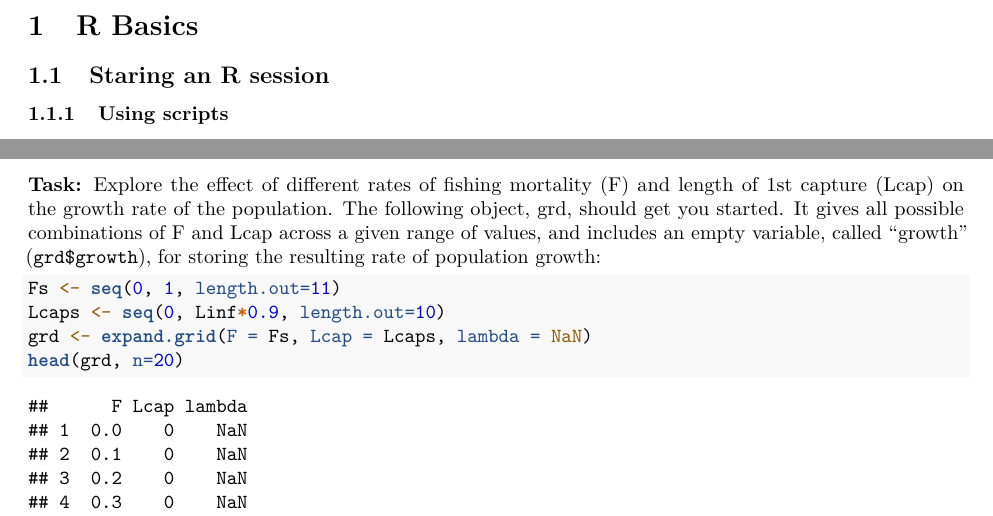
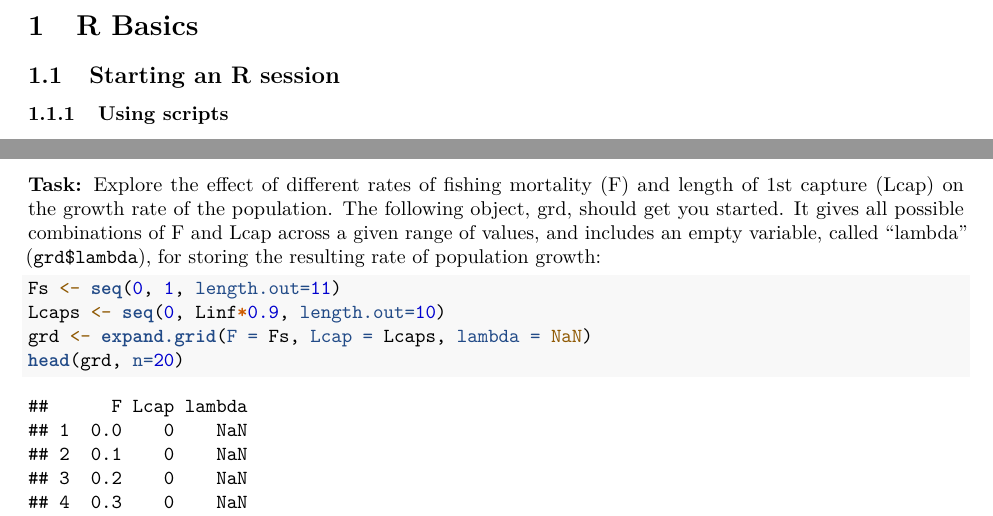
Before and after one commit to marchtaylor/ModConsBiol, an R Markdown document (ModConsBiol_handbook.Rmd): two parts of pages 2 and 49 of 62, joined at a grey line, cut so that both start at the same text. Rendered offline with R 4.5, knitr and Pandoc, then LaTeX, with nearby package versions; code that draws random numbers runs with fixed seeds of ours.

Commit message:
update to rmd

````diff
--- a/ModConsBiol_handbook.Rmd
+++ b/ModConsBiol_handbook.Rmd
@@ -45,7 +45,7 @@ knitr::include_graphics("figures/Turtle_golfina_escobilla_oaxaca_mexico_claudio_
 
 # R Basics
 
-## Staring an R session
+## Starting an R session
 
 ### Using scripts
 A "Script" is a text window where coding can be written, manipulated and introduced to the Workspace (with ctrl Enter). These can be saved to the Directory folder as well. This will save time in the future when we have several lines of code to introduce. Within the script, we write all necessary commands. To make simulation experiments, we execute the script to run the model.
@@ -1570,7 +1570,7 @@ round(Re(eigen(L)$vectors[,1]) / sum(Re(eigen(L)$vectors[,1])), 3)
 ```
 
 
-**Task:** Explore the effect of different rates of fishing mortality (F) and length of 1st capture (Lcap) on the growth rate of the population. The following object, grd, should get you started. It gives all possible combinations of F and Lcap across a given range of values, and includes an empty variable, called “growth” (`grd$growth`), for storing the resulting rate of population growth:
+**Task:** Explore the effect of different rates of fishing mortality (F) and length of 1st capture (Lcap) on the growth rate of the population. The following object, grd, should get you started. It gives all possible combinations of F and Lcap across a given range of values, and includes an empty variable, called “lambda” (`grd$lambda`), for storing the resulting rate of population growth:
 
 ```{r}
 Fs <- seq(0, 1, length.out=11)
````
Also changed, not shown: ModConsBiol_handbook.pdf.
